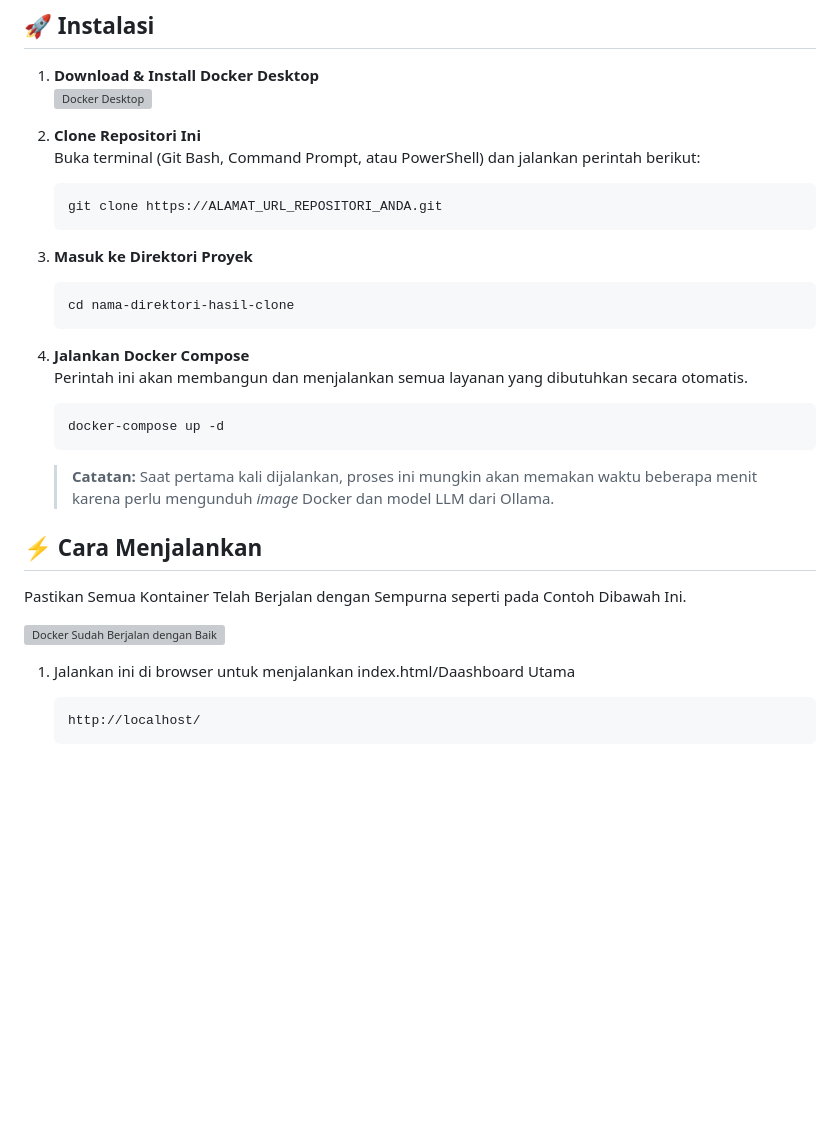
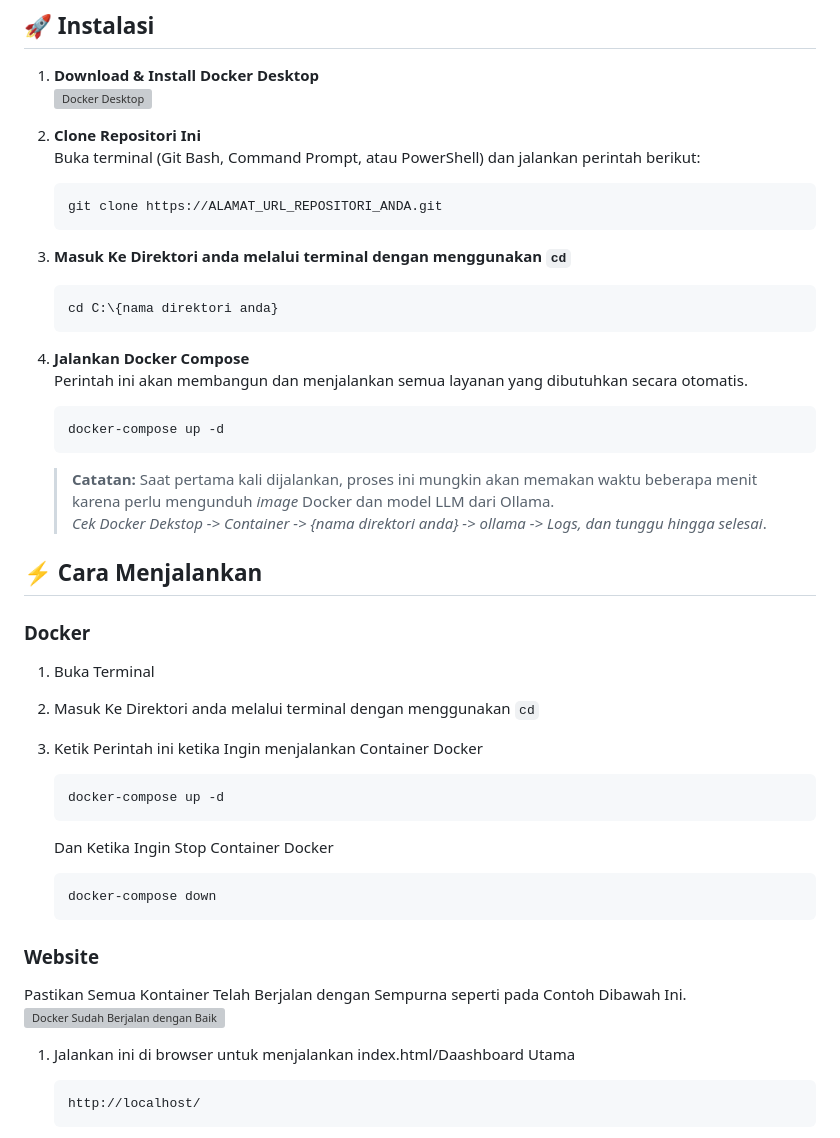
Before and after one commit to valselt/sismo-dispanhan, a Markdown page: README.md, the part around one of its changes. Rendered like a GitHub page; blank space fills up the shorter version; grey boxes are pictures that could not be loaded.

Commit message:
v5.63-README.md

````diff
--- a/README.md
+++ b/README.md
@@ -48,9 +48,9 @@ Berikut adalah preview dari Aplikasi Web SISMO-DSIPANHAN.
     git clone https://ALAMAT_URL_REPOSITORI_ANDA.git
     ```
 
-3.  **Masuk ke Direktori Proyek**
+3.  **Masuk Ke Direktori anda melalui terminal dengan menggunakan `cd`**
     ```bash
-    cd nama-direktori-hasil-clone
+    cd C:\{nama direktori anda}
     ```
 
 4.  **Jalankan Docker Compose**
@@ -59,12 +59,27 @@ Berikut adalah preview dari Aplikasi Web SISMO-DSIPANHAN.
     docker-compose up -d
     ```
     > **Catatan:** Saat pertama kali dijalankan, proses ini mungkin akan memakan waktu beberapa menit karena perlu mengunduh *image* Docker dan model LLM dari Ollama.
+    *Cek Docker Dekstop -> Container -> {nama direktori anda} -> ollama -> Logs, dan tunggu hingga selesai*.
 
 ## ⚡ Cara Menjalankan
 
+### Docker
+1. Buka Terminal
+2. Masuk Ke Direktori anda melalui terminal dengan menggunakan `cd`
+3. Ketik Perintah ini ketika Ingin menjalankan Container Docker
+    ```bash
+    docker-compose up -d
+    ```
+    Dan Ketika Ingin Stop Container Docker
+
+    ```bash
+    docker-compose down
+    ```
+
+### Website
 Pastikan Semua Kontainer Telah Berjalan dengan Sempurna seperti pada Contoh Dibawah Ini.
+![Docker Sudah Berjalan dengan Baik](https://i.postimg.cc/GmzMGBmR/docker-run-screenshot.png)
 
-![Docker Sudah Berjalan dengan Baik](https://i.postimg.cc/GmzMGBmR/docker-run-screenshot.png)
 
 1. Jalankan ini di browser untuk menjalankan index.html/Daashboard Utama
     ```bash
````
Also changed, not shown: other parts of README.md (+1 -1 lines).
